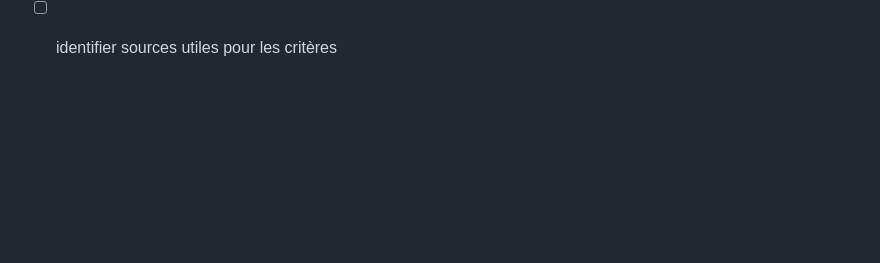
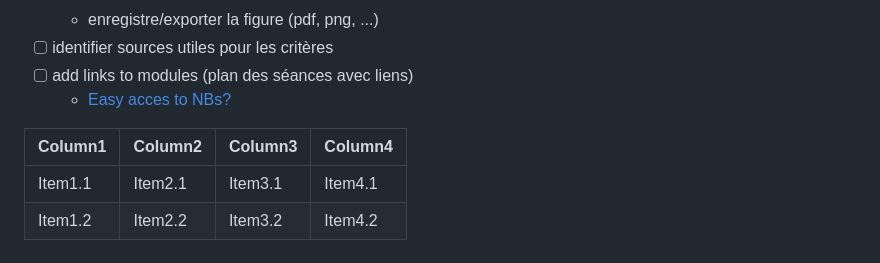
Before and after one commit to mickaeltemporao/data-viz-spb, a Markdown page: README.md, the part around one of its changes. Drawn GitHub-style; blank space fills up the shorter version.

Commit message:
add links to module todo

```diff
--- a/README.md
+++ b/README.md
@@ -106,3 +105,10 @@ Léo Mignot et Mickael Temporão sont spécialistes dans la réalisation **de nu
     - mise en forme adéquate/proportions/lisibilité taille tikz...)
     - enregistre/exporter la figure (pdf, png, ...)
 - [ ] identifier sources utiles pour les critères
+- [ ] add links to modules (plan des séances avec liens)
+    - [Easy acces to NBs?](https://colab.research.google.com/github/mickaeltemporao/materials/blob/main/notebooks/01-getting-started.ipynb)
+
+ | Column1 | Column2 | Column3 | Column4 |
+ |---------|---------|---------|---------|
+ | Item1.1 | Item2.1 | Item3.1 | Item4.1 |
+ | Item1.2 | Item2.2 | Item3.2 | Item4.2 |
```
Also changed, not shown: other parts of README.md (+0 -1 lines).
